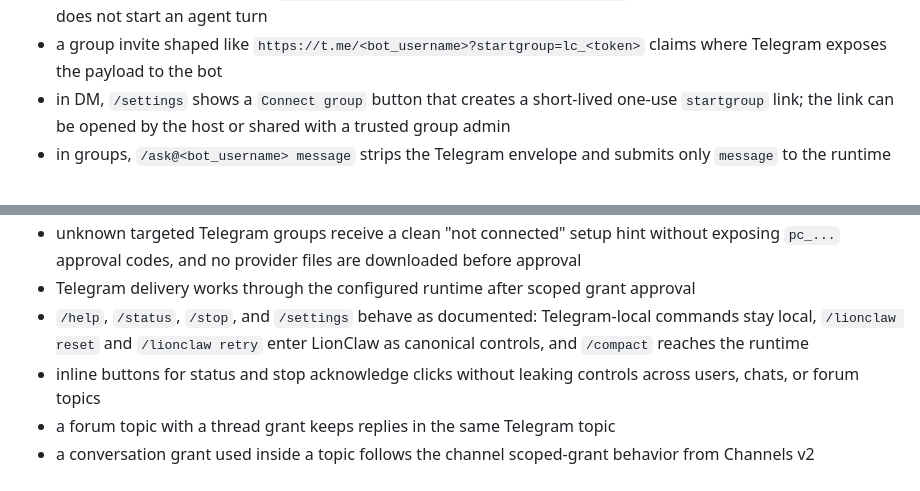
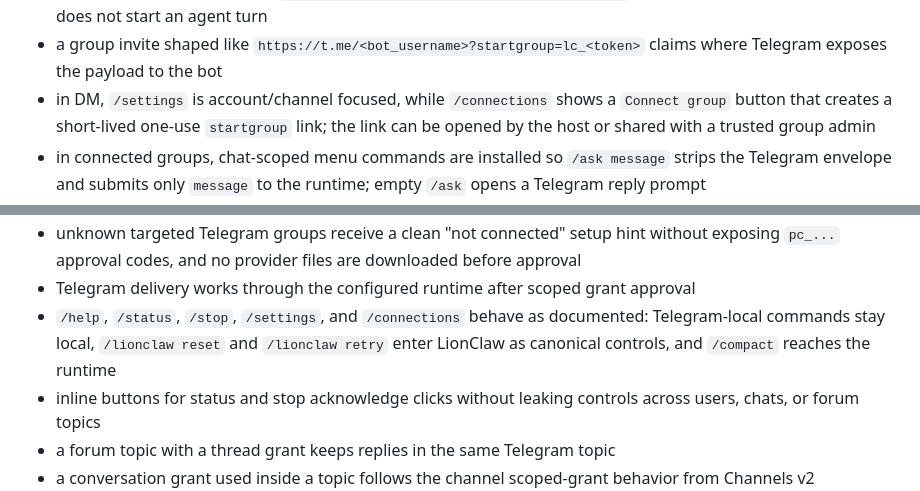
Before and after one commit to moshthepitt/lionclaw, a Markdown page: docs/MANUAL_QA.md, 2 parts joined by grey strips. Drawn GitHub-style.

Commit message:
Document polished Telegram group workflow

```diff
--- a/docs/MANUAL_QA.md
+++ b/docs/MANUAL_QA.md
@@ -239,9 +239,10 @@ Expected when credentials are available:
 - a group invite shaped like
   `https://t.me/<bot_username>?startgroup=lc_<token>` claims where Telegram
   exposes the payload to the bot
-- in DM, `/settings` shows a `Connect group` button that creates a short-lived
-  one-use `startgroup` link; the link can be opened by the host or shared with a
-  trusted group admin
-- in groups, `/ask@<bot_username> message` strips the Telegram envelope and
-  submits only `message` to the runtime
+- in DM, `/settings` is account/channel focused, while `/connections` shows a
+  `Connect group` button that creates a short-lived one-use `startgroup` link;
+  the link can be opened by the host or shared with a trusted group admin
+- in connected groups, chat-scoped menu commands are installed so `/ask message`
+  strips the Telegram envelope and submits only `message` to the runtime; empty
+  `/ask` opens a Telegram reply prompt
 - in connected groups, only Telegram accounts that are also connected as
@@ -252,9 +253,10 @@ Expected when credentials are available:
   before approval
 - Telegram delivery works through the configured runtime after scoped grant
   approval
-- `/help`, `/status`, `/stop`, and `/settings` behave as documented:
-  Telegram-local commands stay local, `/lionclaw reset` and `/lionclaw retry`
-  enter LionClaw as canonical controls, and `/compact` reaches the runtime
+- `/help`, `/status`, `/stop`, `/settings`, and `/connections` behave as
+  documented: Telegram-local commands stay local, `/lionclaw reset` and
+  `/lionclaw retry` enter LionClaw as canonical controls, and `/compact` reaches
+  the runtime
 - inline buttons for status and stop acknowledge clicks without leaking
   controls across users, chats, or forum topics
 - a forum topic with a thread grant keeps replies in the same Telegram topic
```
Also changed, not shown: other parts of docs/MANUAL_QA.md (+2 -2 lines), skills/channel-telegram/SKILL.md (+10 -8 lines).
